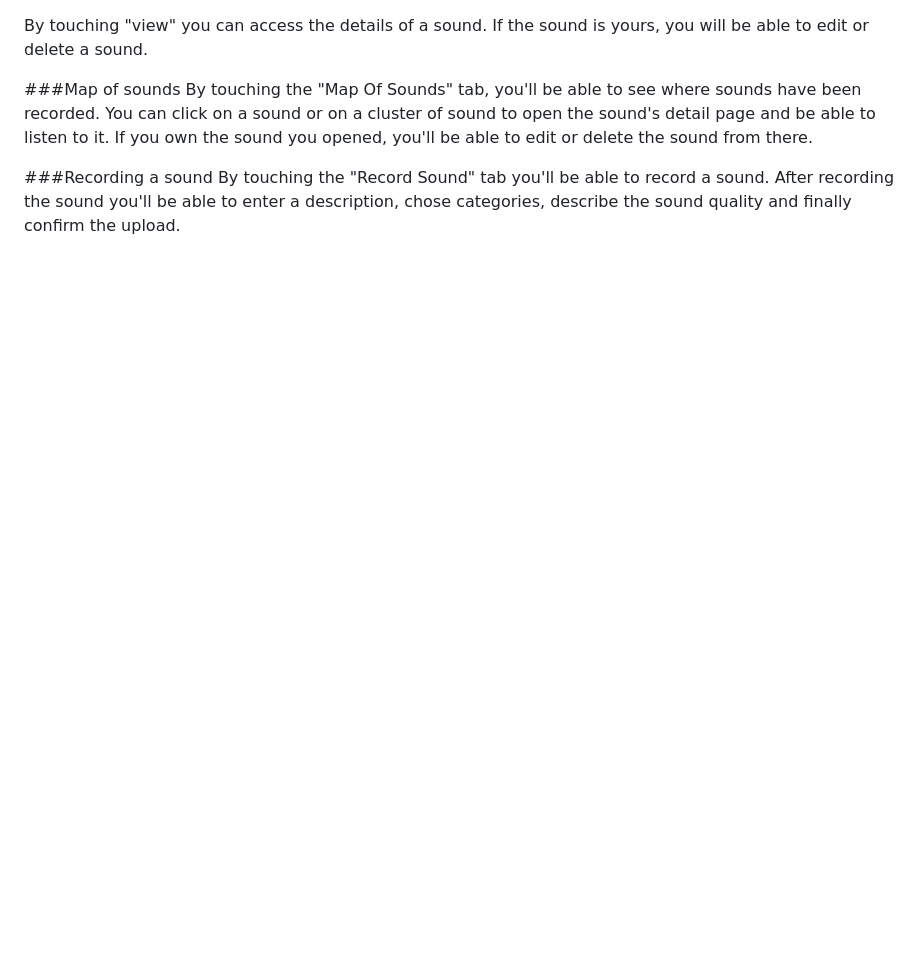
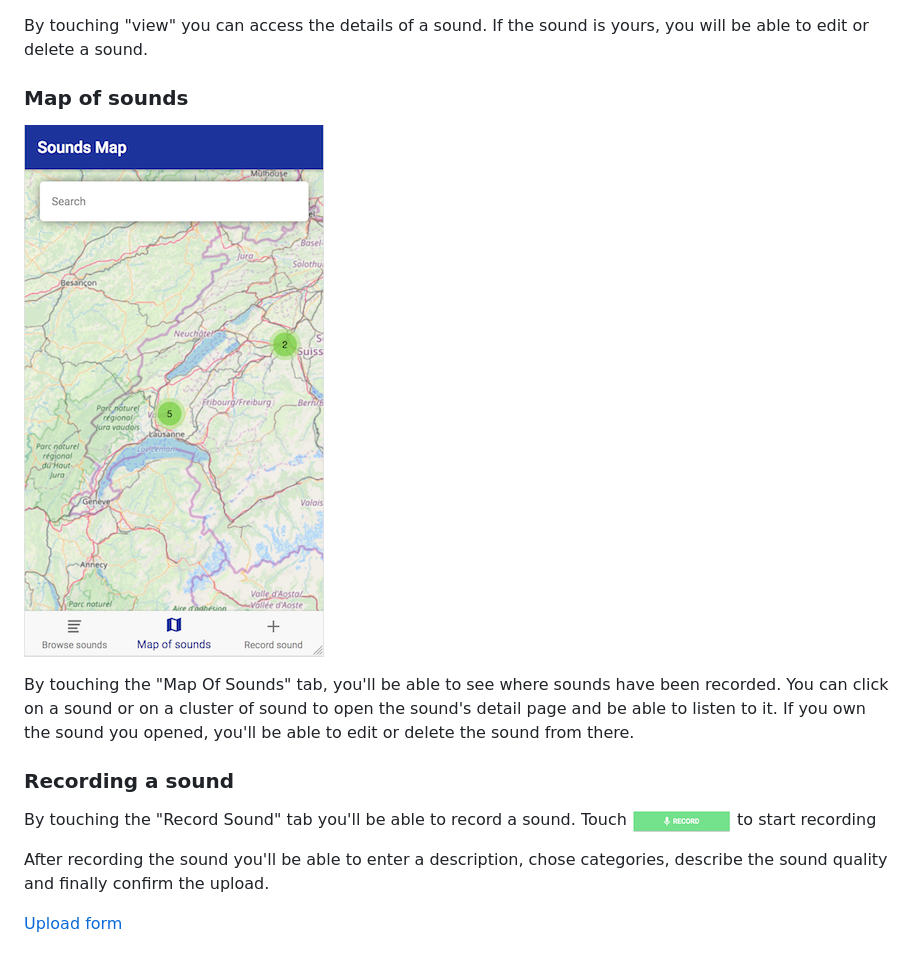
Before and after one commit to phgarcan/GEOSOUND_APP, a Markdown page: README.md, the part around one of its changes. GitHub-like rendering; pictures changed too: docimg/record.png (added), docimg/soundMap.png (added); blank space fills up the shorter version.

```diff
--- a/README.md
+++ b/README.md
@@ -39,10 +44,20 @@ The "My Sounds" category will list all of your sounds.
 By touching  "view" you can access the details of a sound. If the sound is yours, you will be able to edit or delete a sound.
 
-###Map of sounds
+
+### Map of sounds
+
+![Sound Map](docimg/soundMap.png)
+
 By touching the "Map Of Sounds" tab, you'll be able to see where sounds have been recorded. You can click on a sound or
 on a cluster of sound to open the sound's detail page and be able to listen to it. If you own the sound you opened,
 you'll be able to edit or delete the sound from there.
 
-###Recording a sound
-By touching the "Record Sound" tab you'll be able to record a sound. After recording the sound you'll be able to enter a
+### Recording a sound
+
+By touching the "Record Sound" tab you'll be able to record a sound.
+Touch ![Record](docimg/record.png) to start recording
+
+After recording the sound you'll be able to enter a
 description, chose categories, describe the sound quality and finally confirm the upload.
+
+[Upload form](docimg/uploadForm.png)
```
Also changed, not shown: other parts of README.md (+9 -4 lines), docimg/browse_sound.png (added), docimg/register.png (added), docimg/uploadForm.png (added), docimg/viewSound.png (added).
